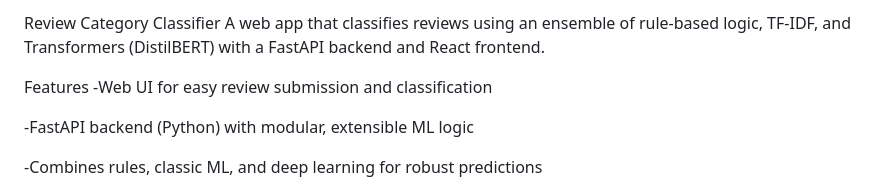
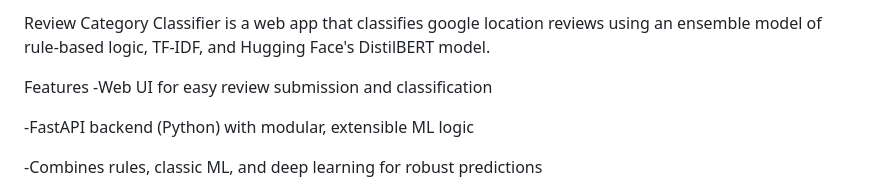
Before and after one commit to alsonsim/Syntax-Squad, a Markdown page: README.md, the part around the change. Drawn GitHub-style.

```diff
--- a/README.md
+++ b/README.md
@@ -1,5 +1,4 @@
-Review Category Classifier
-A web app that classifies reviews using an ensemble of rule-based logic, TF-IDF, and Transformers (DistilBERT) with a FastAPI backend and React frontend.
+Review Category Classifier is a web app that classifies google location reviews using an ensemble model of rule-based logic, TF-IDF, and Hugging Face's DistilBERT model.
 
 Features
 -Web UI for easy review submission and classification
```
